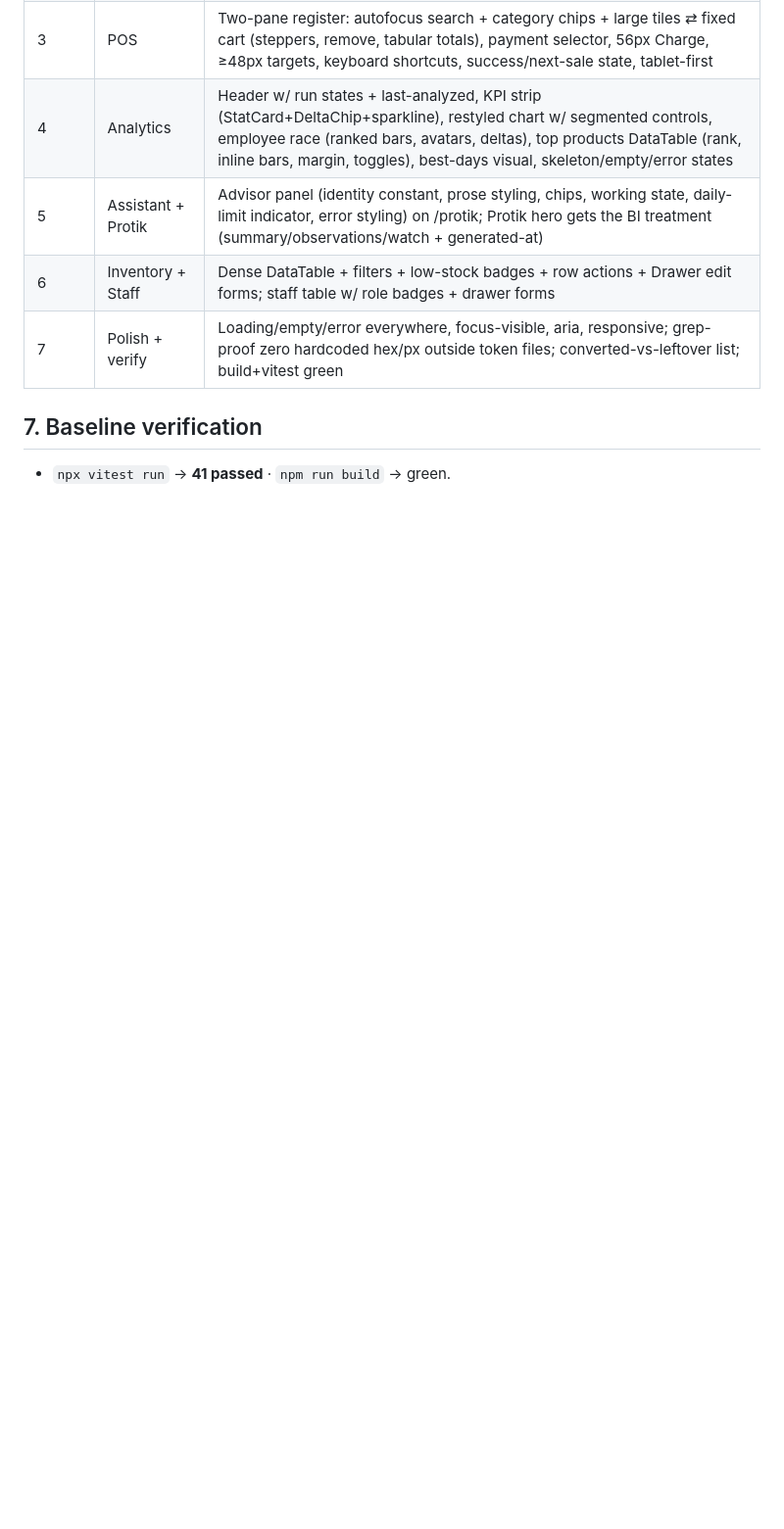
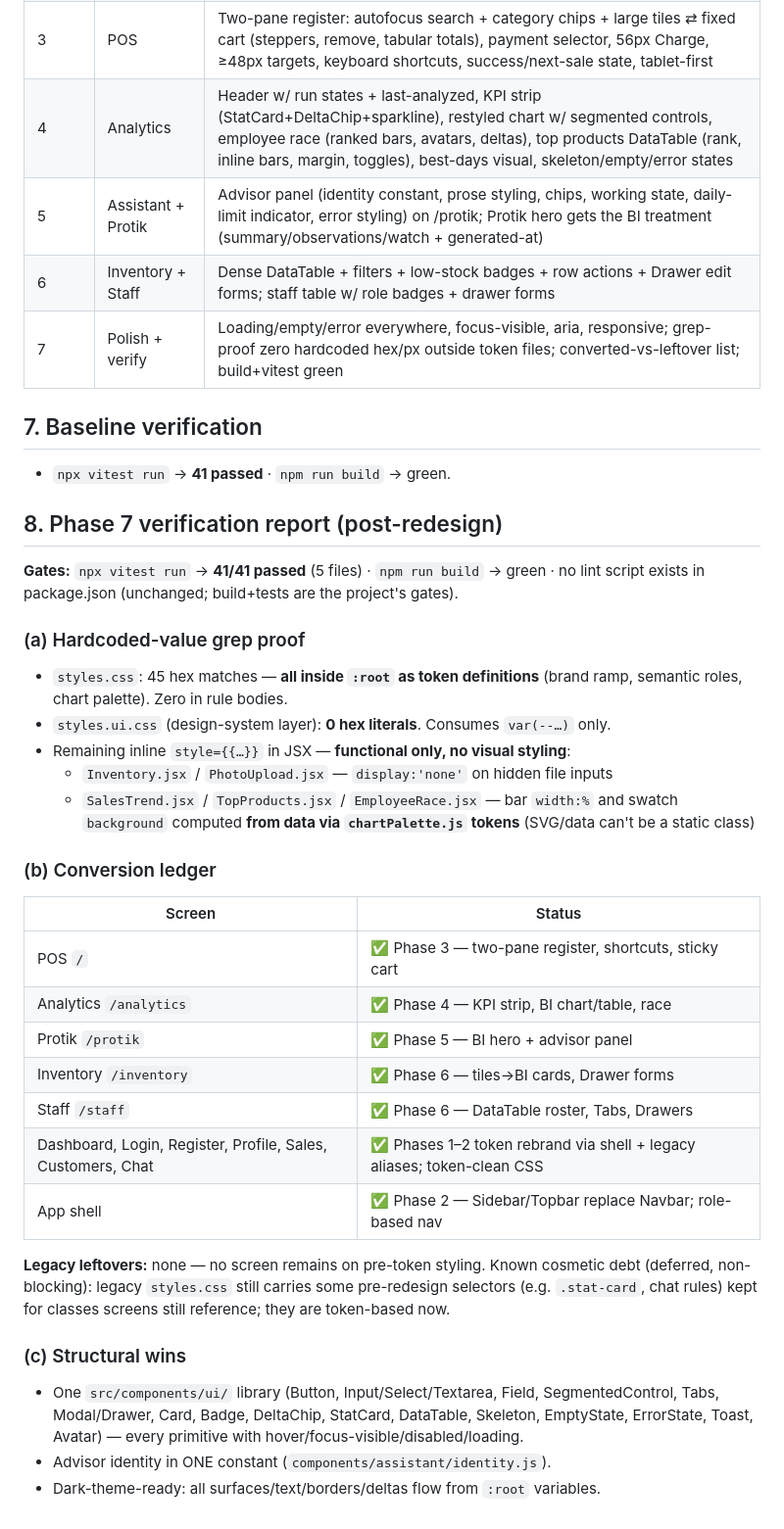
Before and after one commit to AshvinAA/Shongkho, a Markdown page: docs/UI_AUDIT.md, the part around the change. Shown at 98% size. Rendered like a GitHub page; blank space fills up the shorter version.

Commit message:
ui(phase-7): verification report — zero hexes outside tokens, all screens converted
Adds §8 to UI_AUDIT.md: grep proof (45 token definitions in :root, 0 in
rule bodies, 0 in system sheet, functional-only inline styles), screen
conversion ledger, and structural wins.

```diff
--- a/docs/UI_AUDIT.md
+++ b/docs/UI_AUDIT.md
@@ -77,3 +77,35 @@ Assistant responses are **text-only**: `{message, tool_calls, meta}` — there a
 ## 7. Baseline verification
 
 - `npx vitest run` → **41 passed** · `npm run build` → green.
+
+## 8. Phase 7 verification report (post-redesign)
+
+**Gates:** `npx vitest run` → **41/41 passed** (5 files) · `npm run build` → green · no lint script exists in package.json (unchanged; build+tests are the project's gates).
+
+### (a) Hardcoded-value grep proof
+
+- `styles.css`: 45 hex matches — **all inside `:root` as token definitions** (brand ramp, semantic roles, chart palette). Zero in rule bodies.
+- `styles.ui.css` (design-system layer): **0 hex literals**. Consumes `var(--…)` only.
+- Remaining inline `style={{…}}` in JSX — **functional only, no visual styling**:
+  - `Inventory.jsx` / `PhotoUpload.jsx` — `display:'none'` on hidden file inputs
+  - `SalesTrend.jsx` / `TopProducts.jsx` / `EmployeeRace.jsx` — bar `width:%` and swatch `background` computed **from data via `chartPalette.js` tokens** (SVG/data can't be a static class)
+
+### (b) Conversion ledger
+
+| Screen | Status |
+|---|---|
+| POS `/` | ✅ Phase 3 — two-pane register, shortcuts, sticky cart |
+| Analytics `/analytics` | ✅ Phase 4 — KPI strip, BI chart/table, race |
+| Protik `/protik` | ✅ Phase 5 — BI hero + advisor panel |
+| Inventory `/inventory` | ✅ Phase 6 — tiles→BI cards, Drawer forms |
+| Staff `/staff` | ✅ Phase 6 — DataTable roster, Tabs, Drawers |
+| Dashboard, Login, Register, Profile, Sales, Customers, Chat | ✅ Phases 1–2 token rebrand via shell + legacy aliases; token-clean CSS |
+| App shell | ✅ Phase 2 — Sidebar/Topbar replace Navbar; role-based nav |
+
+**Legacy leftovers:** none — no screen remains on pre-token styling. Known cosmetic debt (deferred, non-blocking): legacy `styles.css` still carries some pre-redesign selectors (e.g. `.stat-card`, chat rules) kept for classes screens still reference; they are token-based now.
+
+### (c) Structural wins
+
+- One `src/components/ui/` library (Button, Input/Select/Textarea, Field, SegmentedControl, Tabs, Modal/Drawer, Card, Badge, DeltaChip, StatCard, DataTable, Skeleton, EmptyState, ErrorState, Toast, Avatar) — every primitive with hover/focus-visible/disabled/loading.
+- Advisor identity in ONE constant (`components/assistant/identity.js`).
+- Dark-theme-ready: all surfaces/text/borders/deltas flow from `:root` variables.
```
